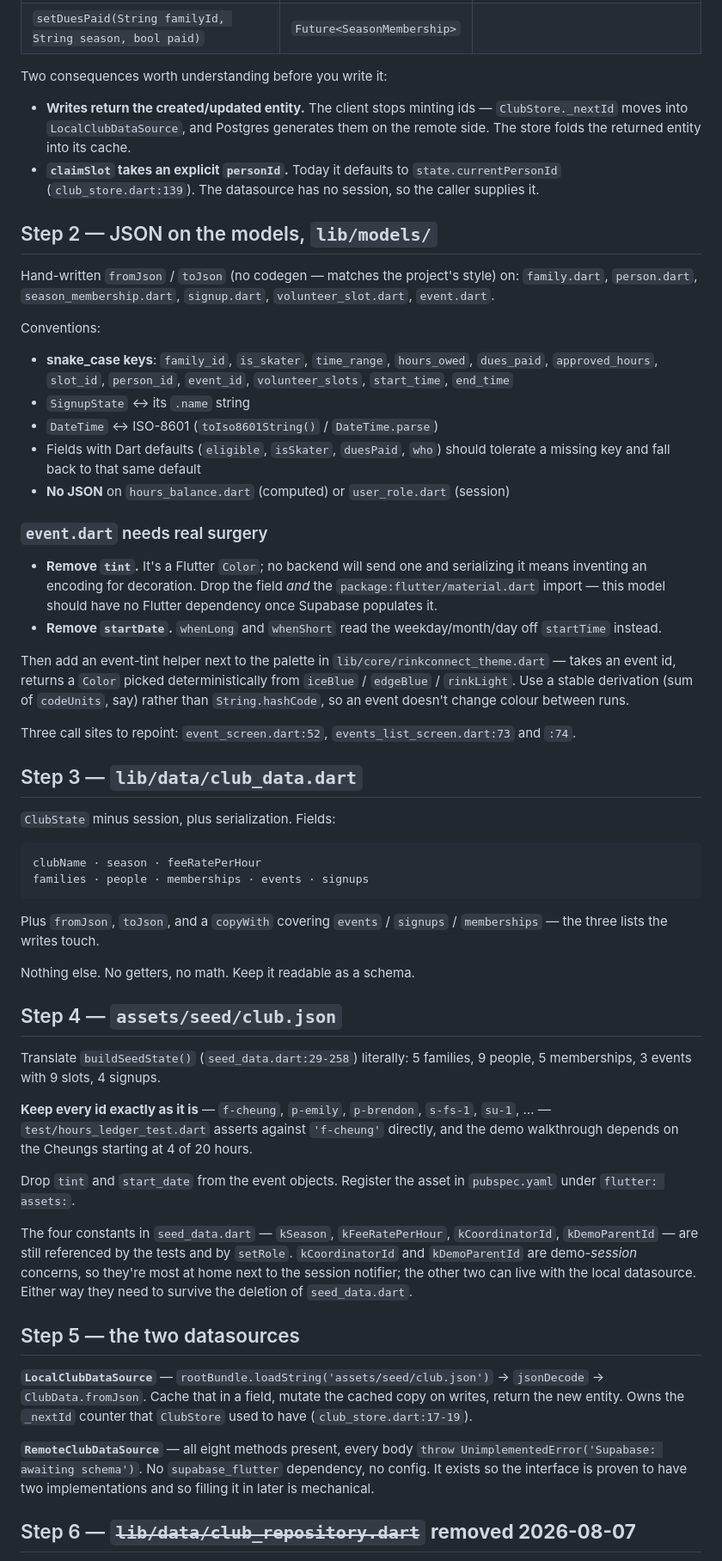
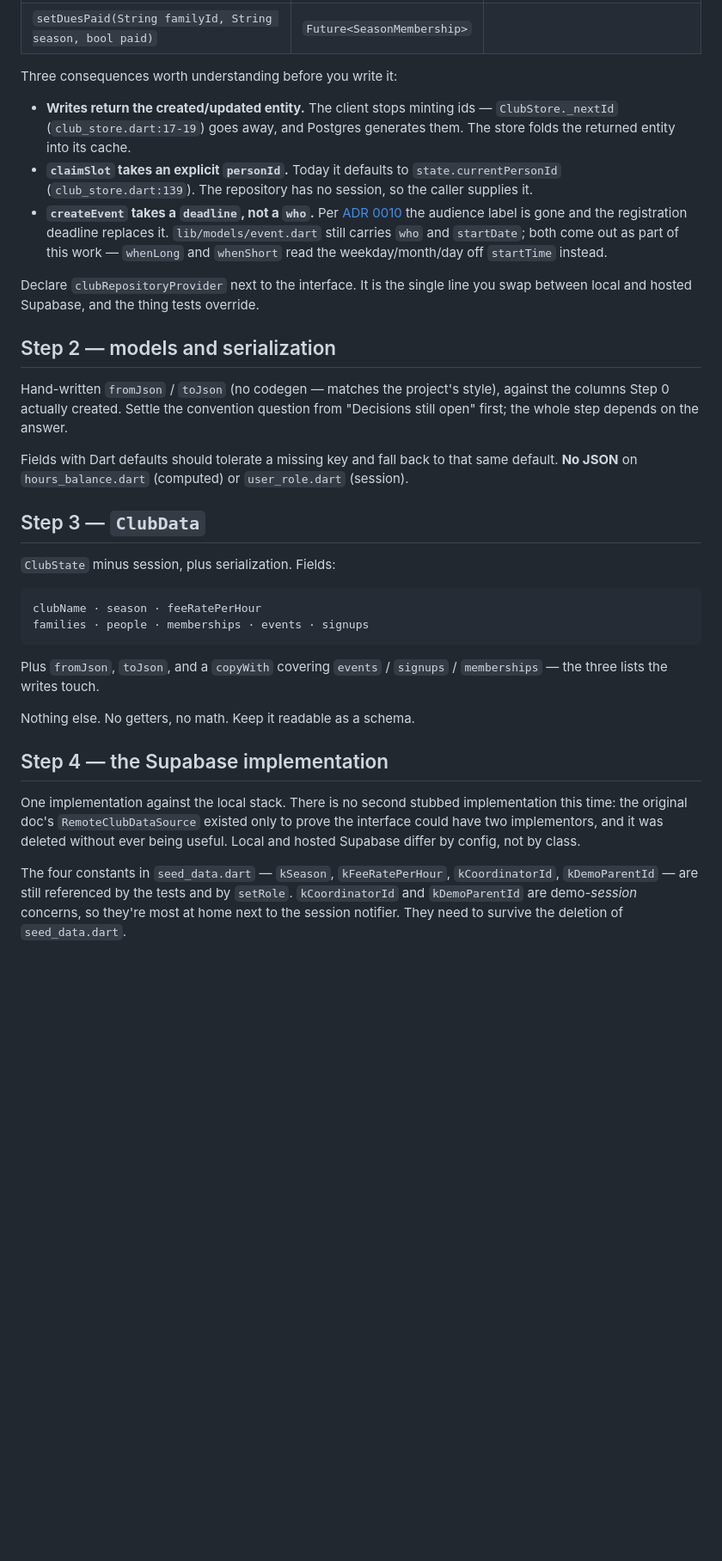
Before and after one commit to brendoncheung/rinkconnect, a Markdown page: docs/repository-and-datasource-plan.md, the part around one of its changes. Shown at 86% size. GitHub-like rendering; blank space fills up the shorter version.

```diff
--- a/docs/repository-and-datasource-plan.md
+++ b/docs/repository-and-datasource-plan.md
@@ -88,51 +139,34 @@ An abstract class with eight members:
 | `setHoursOwed(String familyId, String season, double hours)` | `Future<SeasonMembership>` | |
 | `setDuesPaid(String familyId, String season, bool paid)` | `Future<SeasonMembership>` | |
 
-Two consequences worth understanding before you write it:
+Three consequences worth understanding before you write it:
 
 - **Writes return the created/updated entity.** The client stops minting ids —
-  `ClubStore._nextId` moves into `LocalClubDataSource`, and Postgres generates them
-  on the remote side. The store folds the returned entity into its cache.
+  `ClubStore._nextId` (`club_store.dart:17-19`) goes away, and Postgres generates
+  them. The store folds the returned entity into its cache.
 - **`claimSlot` takes an explicit `personId`.** Today it defaults to
-  `state.currentPersonId` (`club_store.dart:139`). The datasource has no session,
+  `state.currentPersonId` (`club_store.dart:139`). The repository has no session,
   so the caller supplies it.
+- **`createEvent` takes a `deadline`, not a `who`.** Per
+  [ADR 0010](adr/0010-event-deadline-replaces-who.md) the audience label is gone and
+  the registration deadline replaces it. `lib/models/event.dart` still carries `who`
+  and `startDate`; both come out as part of this work — `whenLong` and `whenShort`
+  read the weekday/month/day off `startTime` instead.
 
-## Step 2 — JSON on the models, `lib/models/`
+Declare `clubRepositoryProvider` next to the interface. It is the single line you
+swap between local and hosted Supabase, and the thing tests override.
 
-Hand-written `fromJson` / `toJson` (no codegen — matches the project's style) on:
-`family.dart`, `person.dart`, `season_membership.dart`, `signup.dart`,
-`volunteer_slot.dart`, `event.dart`.
+## Step 2 — models and serialization
 
-Conventions:
+Hand-written `fromJson` / `toJson` (no codegen — matches the project's style),
+against the columns Step 0 actually created. Settle the convention question from
+"Decisions still open" first; the whole step depends on the answer.
 
-- **snake_case keys**: `family_id`, `is_skater`, `time_range`, `hours_owed`,
-  `dues_paid`, `approved_hours`, `slot_id`, `person_id`, `event_id`,
-  `volunteer_slots`, `start_time`, `end_time`
-- `SignupState` ↔ its `.name` string
-- `DateTime` ↔ ISO-8601 (`toIso8601String()` / `DateTime.parse`)
-- Fields with Dart defaults (`eligible`, `isSkater`, `duesPaid`, `who`) should
-  tolerate a missing key and fall back to that same default
-- **No JSON** on `hours_balance.dart` (computed) or `user_role.dart` (session)
+Fields with Dart defaults should tolerate a missing key and fall back to that same
+default. **No JSON** on `hours_balance.dart` (computed) or `user_role.dart`
+(session).
 
-### `event.dart` needs real surgery
-
-- **Remove `tint`.** It's a Flutter `Color`; no backend will send one and
-  serializing it means inventing an encoding for decoration. Drop the field *and*
-  the `package:flutter/material.dart` import — this model should have no Flutter
-  dependency once Supabase populates it.
-- **Remove `startDate`.** `whenLong` and `whenShort` read the weekday/month/day off
-  `startTime` instead.
-
-Then add an event-tint helper next to the palette in
-`lib/core/rinkconnect_theme.dart` — takes an event id, returns a `Color` picked
-deterministically from `iceBlue` / `edgeBlue` / `rinkLight`. Use a stable
-derivation (sum of `codeUnits`, say) rather than `String.hashCode`, so an event
-doesn't change colour between runs.
-
-Three call sites to repoint: `event_screen.dart:52`, `events_list_screen.dart:73`
-and `:74`.
-
-## Step 3 — `lib/data/club_data.dart`
+## Step 3 — `ClubData`
 
 `ClubState` minus session, plus serialization. Fields:
 
@@ -146,35 +180,16 @@ Plus `fromJson`, `toJson`, and a `copyWith` covering `events` / `signups` /
 
 Nothing else. No getters, no math. Keep it readable as a schema.
 
-## Step 4 — `assets/seed/club.json`
+## Step 4 — the Supabase implementation
 
-Translate `buildSeedState()` (`seed_data.dart:29-258`) literally: 5 families,
-9 people, 5 memberships, 3 events with 9 slots, 4 signups.
-
-**Keep every id exactly as it is** — `f-cheung`, `p-emily`, `p-brendon`, `s-fs-1`,
-`su-1`, … — `test/hours_ledger_test.dart` asserts against `'f-cheung'` directly, and
-the demo walkthrough depends on the Cheungs starting at 4 of 20 hours.
-
-Drop `tint` and `start_date` from the event objects. Register the asset in
-`pubspec.yaml` under `flutter: assets:`.
+One implementation against the local stack. There is no second stubbed
+implementation this time: the original doc's `RemoteClubDataSource` existed only to
+prove the interface could have two implementors, and it was deleted without ever
+being useful. Local and hosted Supabase differ by config, not by class.
 
 The four constants in `seed_data.dart` — `kSeason`, `kFeeRatePerHour`,
 `kCoordinatorId`, `kDemoParentId` — are still referenced by the tests and by
 `setRole`. `kCoordinatorId` and `kDemoParentId` are demo-*session* concerns, so
-they're most at home next to the session notifier; the other two can live with the
-local datasource. Either way they need to survive the deletion of `seed_data.dart`.
+they're most at home next to the session notifier. They need to survive the
+deletion of `seed_data.dart`.
 
-## Step 5 — the two datasources
-
-**`LocalClubDataSource`** — `rootBundle.loadString('assets/seed/club.json')` →
-`jsonDecode` → `ClubData.fromJson`. Cache that in a field, mutate the cached copy on
-writes, return the new entity. Owns the `_nextId` counter that `ClubStore` used to
-have (`club_store.dart:17-19`).
-
-**`RemoteClubDataSource`** — all eight methods present, every body
-`throw UnimplementedError('Supabase: awaiting schema')`. No `supabase_flutter`
-dependency, no config. It exists so the interface is proven to have two
-implementations and so filling it in later is mechanical.
-
-## Step 6 — ~~`lib/data/club_repository.dart`~~ **removed 2026-08-07**
-
```
Also changed, not shown: other parts of docs/repository-and-datasource-plan.md (+116 -78 lines), CLAUDE.md (+6 -3 lines), docs/riverpod-architecture-guide.md (+10 -0 lines).
